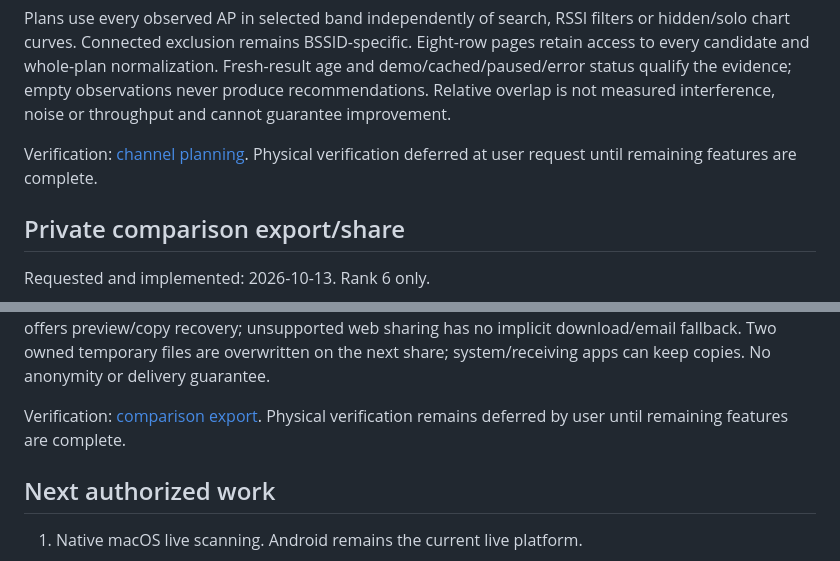
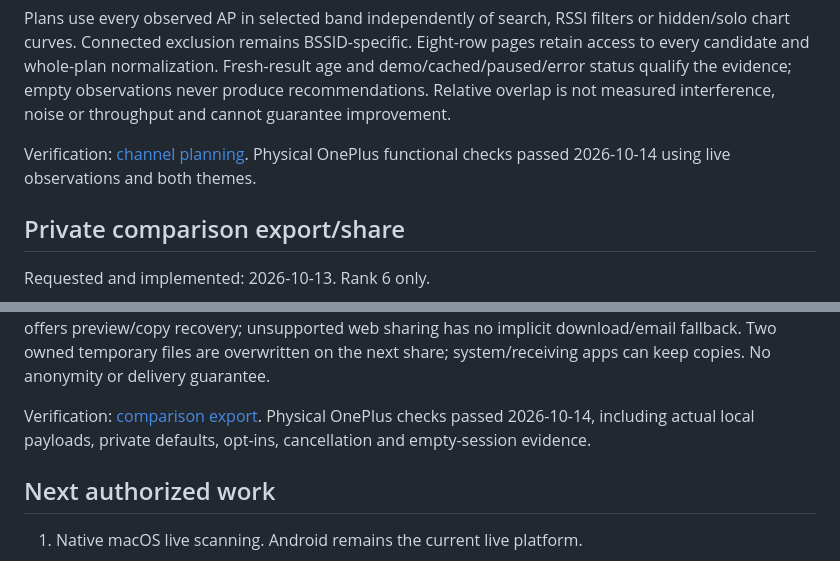
Before and after one commit to SamWraith/wave-wifi-analyser, a Markdown page: docs/ROADMAP.md, 2 parts joined by grey strips. Rendered like a GitHub page.

```diff
--- a/docs/ROADMAP.md
+++ b/docs/ROADMAP.md
@@ -49,8 +49,8 @@ age and demo/cached/paused/error status qualify the evidence; empty observations
 never produce recommendations. Relative overlap is not measured interference,
 noise or throughput and cannot guarantee improvement.
 
-Verification: [channel planning](CHANNEL_PLANNING.md). Physical verification deferred
-at user request until remaining features are complete.
+Verification: [channel planning](CHANNEL_PLANNING.md). Physical OnePlus functional
+checks passed 2026-10-14 using live observations and both themes.
 
 ## Private comparison export/share
 
@@ -67,8 +67,9 @@ preparation. Linux offers preview/copy recovery; unsupported web sharing has no
 implicit download/email fallback. Two owned temporary files are overwritten on the
 next share; system/receiving apps can keep copies. No anonymity or delivery guarantee.
 
-Verification: [comparison export](COMPARISON_EXPORT.md). Physical verification remains
-deferred by user until remaining features are complete.
+Verification: [comparison export](COMPARISON_EXPORT.md). Physical OnePlus checks passed
+2026-10-14, including actual local payloads, private defaults, opt-ins, cancellation
+and empty-session evidence.
 
 ## Next authorized work
 
```
Also changed, not shown: docs/CHANNEL_PLANNING.md (+26 -3 lines), docs/COMPARISON_EXPORT.md (+46 -5 lines).
